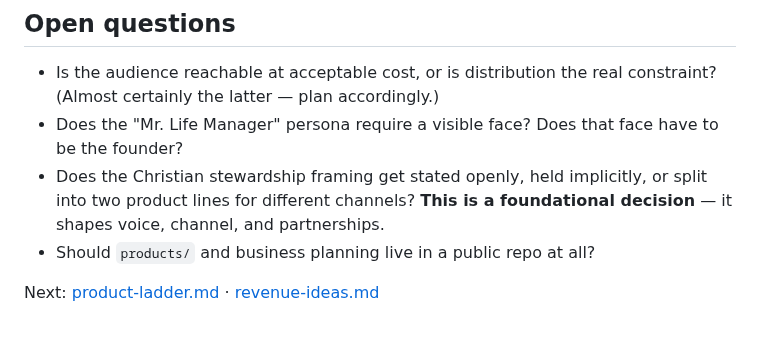
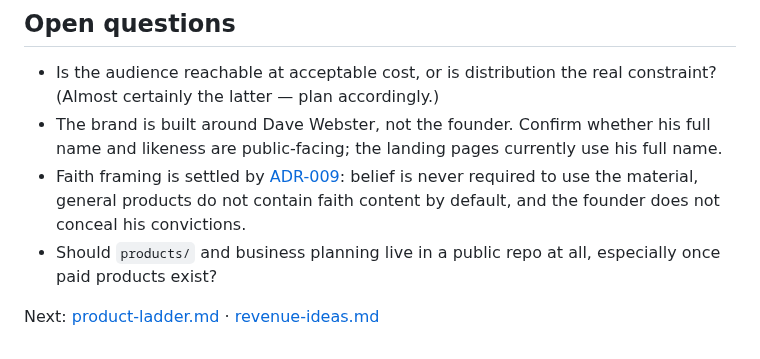
Before and after one commit to cwarloe/mr-life-manager, a Markdown page: docs/business/business-model.md, the part around the change. GitHub-like rendering.

Commit message:
Update business-model open questions

```diff
--- a/docs/business/business-model.md
+++ b/docs/business/business-model.md
@@ -215,11 +215,14 @@ information needed for the next.
 
 - Is the audience reachable at acceptable cost, or is distribution the real
   constraint? (Almost certainly the latter — plan accordingly.)
-- Does the "Mr. Life Manager" persona require a visible face? Does that face have
-  to be the founder?
-- Does the Christian stewardship framing get stated openly, held implicitly, or
-  split into two product lines for different channels? **This is a foundational
-  decision** — it shapes voice, channel, and partnerships.
-- Should `products/` and business planning live in a public repo at all?
+- The brand is built around Dave Webster, not the founder. Confirm whether his
+  full name and likeness are public-facing; the landing pages currently use his
+  full name.
+- Faith framing is settled by
+  [ADR-009](../../planning/decisions.md#adr-009--faith-framing-convictions-inform-the-work-belief-is-never-required-to-use-it):
+  belief is never required to use the material, general products do not contain
+  faith content by default, and the founder does not conceal his convictions.
+- Should `products/` and business planning live in a public repo at all,
+  especially once paid products exist?
 
 Next: [product-ladder.md](product-ladder.md) · [revenue-ideas.md](revenue-ideas.md)
```
